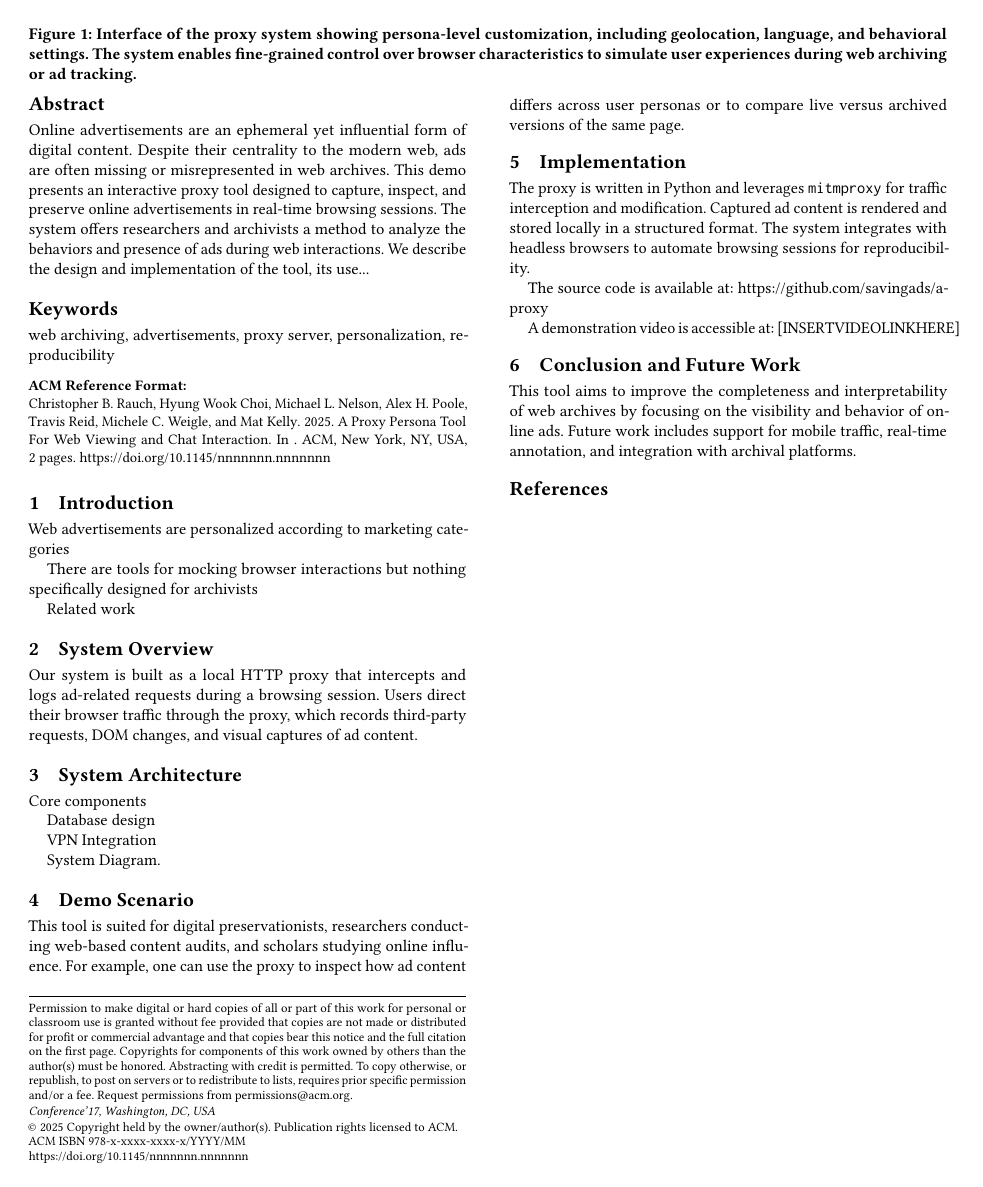
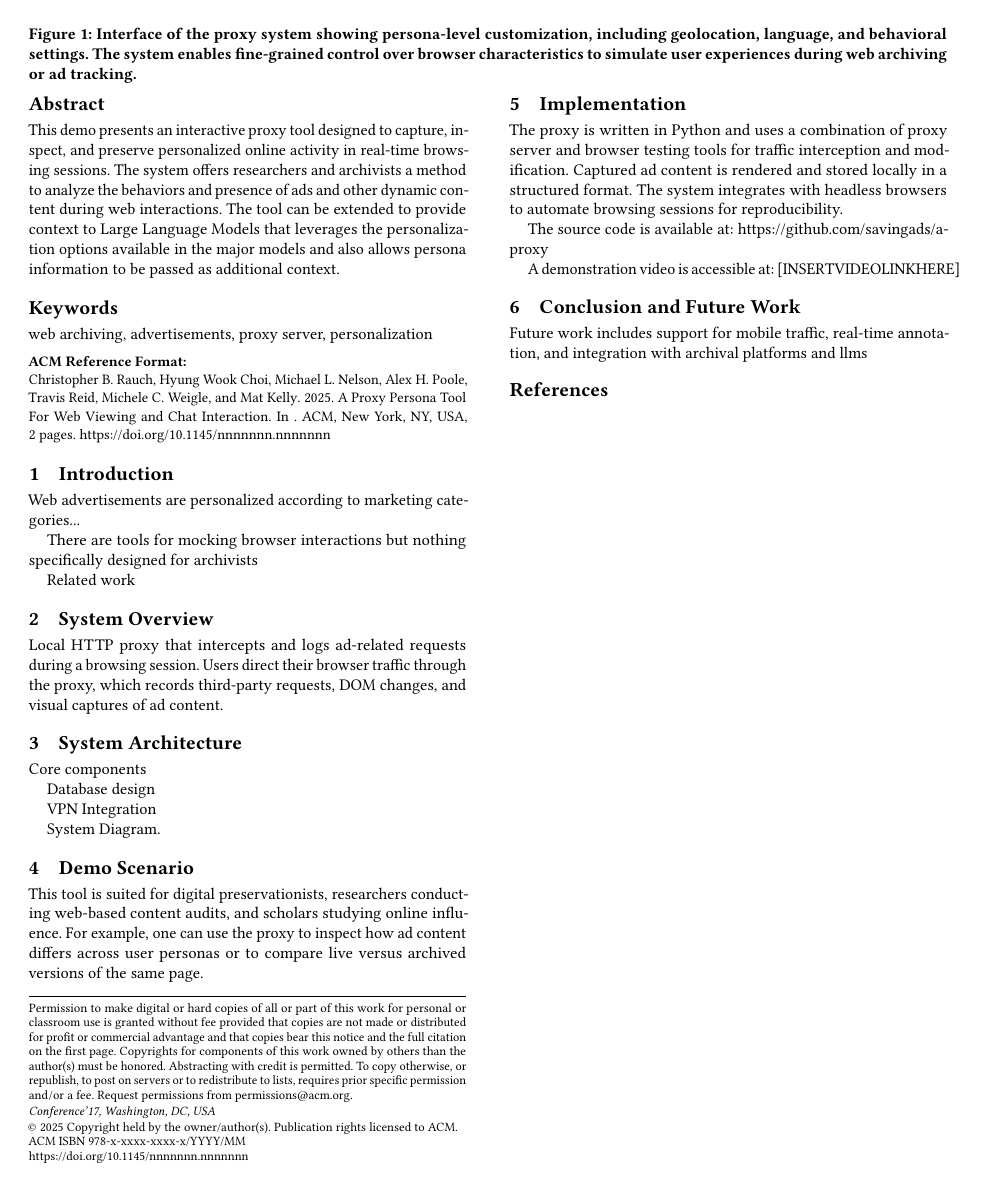
Before and after one commit to cr625/A-Proxy_ACM_Demo, a LaTeX paper (proxy-demo-umap2025.tex): page 2 of 2. Compiled offline with pdfLaTeX.

Commit message:
update outline

```diff
--- a/proxy-demo-umap2025.tex
+++ b/proxy-demo-umap2025.tex
@@ -72,10 +73,10 @@
 \email{mkelly@drexel.edu}
 
 \begin{abstract}
-Online advertisements are an ephemeral yet influential form of digital content. Despite their centrality to the modern web, ads are often missing or misrepresented in web archives. This demo presents an interactive proxy tool designed to capture, inspect, and preserve online advertisements in real-time browsing sessions. The system offers researchers and archivists a method to analyze the behaviors and presence of ads during web interactions. We describe the design and implementation of the tool, its use...
+This demo presents an interactive proxy tool designed to capture, inspect, and preserve personalized online activity in real-time browsing sessions. The system offers researchers and archivists a method to analyze the behaviors and presence of ads and other dynamic content during web interactions. The tool can be extended to provide context to Large Language Models that leverages the personalization options available in the major models and also allows persona information to be passed as additional context.
 \end{abstract}
 
-\keywords{web archiving, advertisements, proxy server, personalization, reproducibility}
+\keywords{web archiving, advertisements, proxy server, personalization}
 
 \begin{document}
 \begin{teaserfigure}
@@ -89,14 +90,14 @@ Online advertisements are an ephemeral yet influential form of digital content.
 
 
 \section{Introduction}
-Web advertisements are personalized according to marketing categories
+Web advertisements are personalized according to marketing categories...
 
 There are tools for mocking browser interactions but nothing specifically designed for archivists
 
 Related work
 
 \section{System Overview}
-Our system is built as a local HTTP proxy that intercepts and logs ad-related requests during a browsing session. Users direct their browser traffic through the proxy, which records third-party requests, DOM changes, and visual captures of ad content.
+Local HTTP proxy that intercepts and logs ad-related requests during a browsing session. Users direct their browser traffic through the proxy, which records third-party requests, DOM changes, and visual captures of ad content.
 
 \section{System Architecture}
 Core components
@@ -111,14 +112,14 @@ System Diagram.
 This tool is suited for digital preservationists, researchers conducting web-based content audits, and scholars studying online influence. For example, one can use the proxy to inspect how ad content differs across user personas or to compare live versus archived versions of the same page.
 
 \section{Implementation}
-The proxy is written in Python and leverages \texttt{mitmproxy} for traffic interception and modification. Captured ad content is rendered and stored locally in a structured format. The system integrates with headless browsers to automate browsing sessions for reproducibility.
+The proxy is written in Python and uses a combination of proxy server and browser testing tools for traffic interception and modification. Captured ad content is rendered and stored locally in a structured format. The system integrates with headless browsers to automate browsing sessions for reproducibility.
 
 The source code is available at: \url{https://github.com/savingads/a-proxy}
 
 A demonstration video is accessible at: \url{[INSERT VIDEO LINK HERE]}
 
 \section{Conclusion and Future Work}
-This tool aims to improve the completeness and interpretability of web archives by focusing on the visibility and behavior of online ads. Future work includes support for mobile traffic, real-time annotation, and integration with archival platforms.
+Future work includes support for mobile traffic, real-time annotation, and integration with archival platforms and llms
 
 \bibliographystyle{ACM-Reference-Format}
 \bibliography{software}
```
Also changed, not shown: proxy-demo-umap2025.tex (1 more changed lines).
